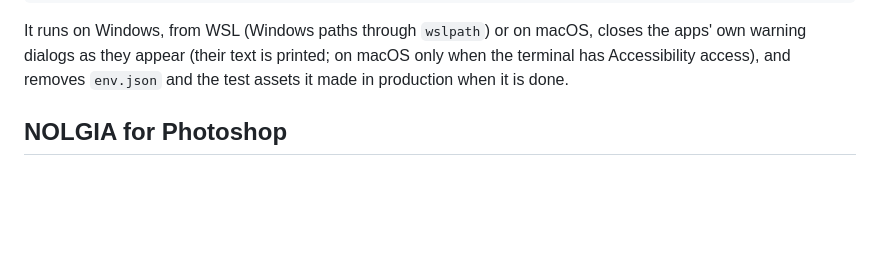
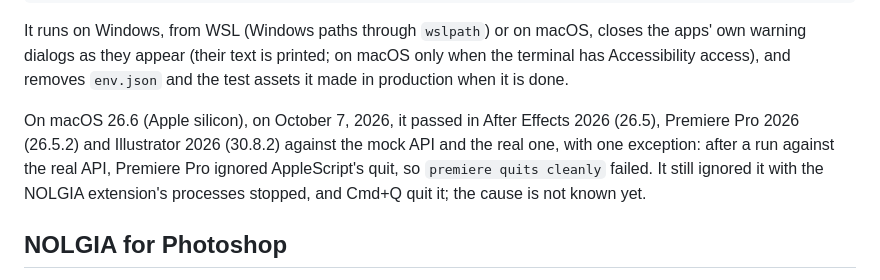
Before and after one commit to nolgiainc/nolgia-plugins, a Markdown page: README.md, the part around the change. Drawn GitHub-style; blank space fills up the shorter version.

Commit message:
README: the Adobe extension on macOS, and Premiere ignoring a scripted quit after a run against the real API
Co-Authored-By: Claude Opus 5.5 <noreply@anthropic.com>

```diff
--- a/README.md
+++ b/README.md
@@ -281,6 +281,13 @@ It runs on Windows, from WSL (Windows paths through `wslpath`) or on macOS,
 closes the apps' own warning dialogs as they appear (their text is printed;
 on macOS only when the terminal has Accessibility access), and removes
 `env.json` and the test assets it made in production when it is done.
+
+On macOS 26.6 (Apple silicon), on October 7, 2026, it passed in After Effects
+2026 (26.5), Premiere Pro 2026 (26.5.2) and Illustrator 2026 (30.8.2) against
+the mock API and the real one, with one exception: after a run against the
+real API, Premiere Pro ignored AppleScript's quit, so `premiere quits cleanly`
+failed. It still ignored it with the NOLGIA extension's processes stopped,
+and Cmd+Q quit it; the cause is not known yet.
 
 ## NOLGIA for Photoshop
 
```
